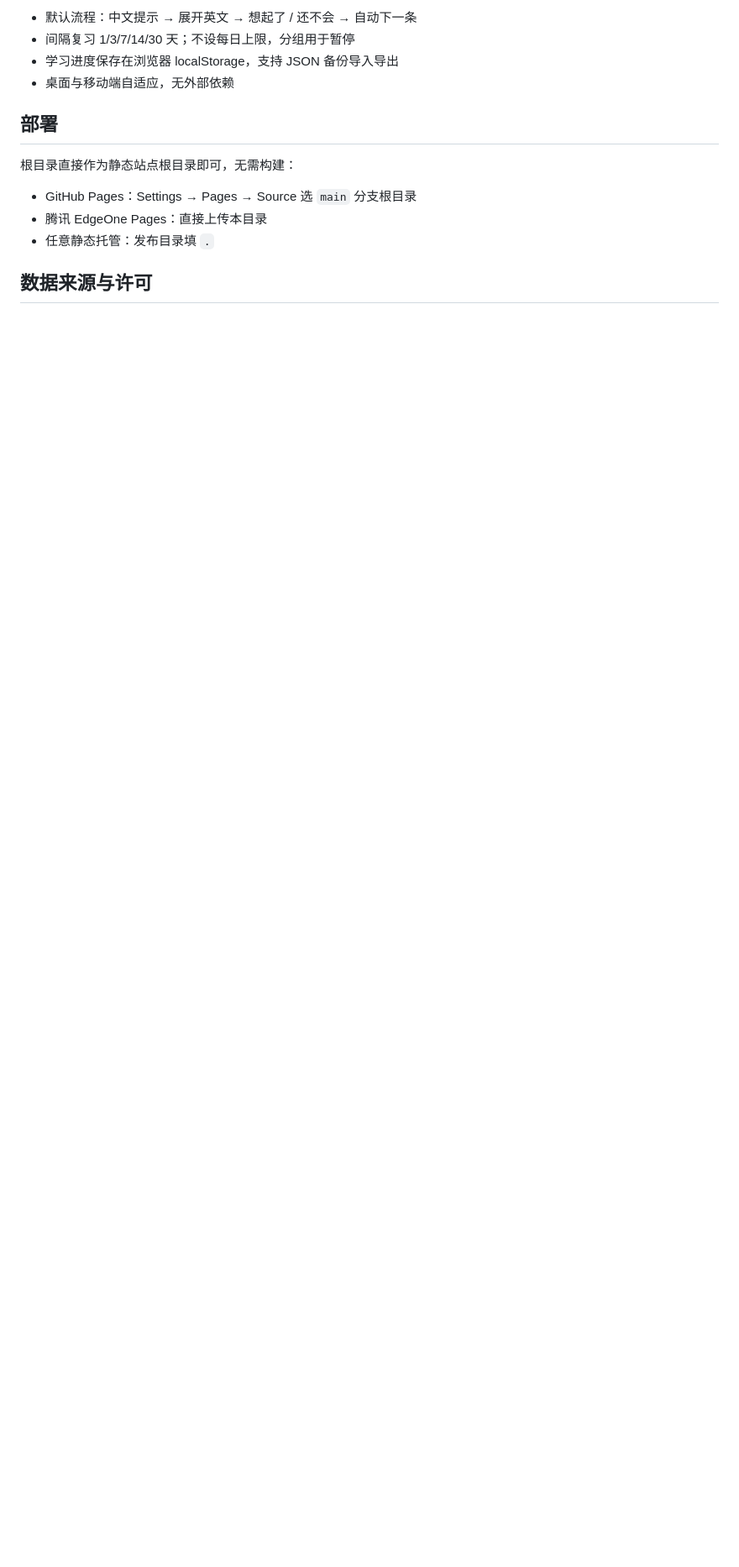
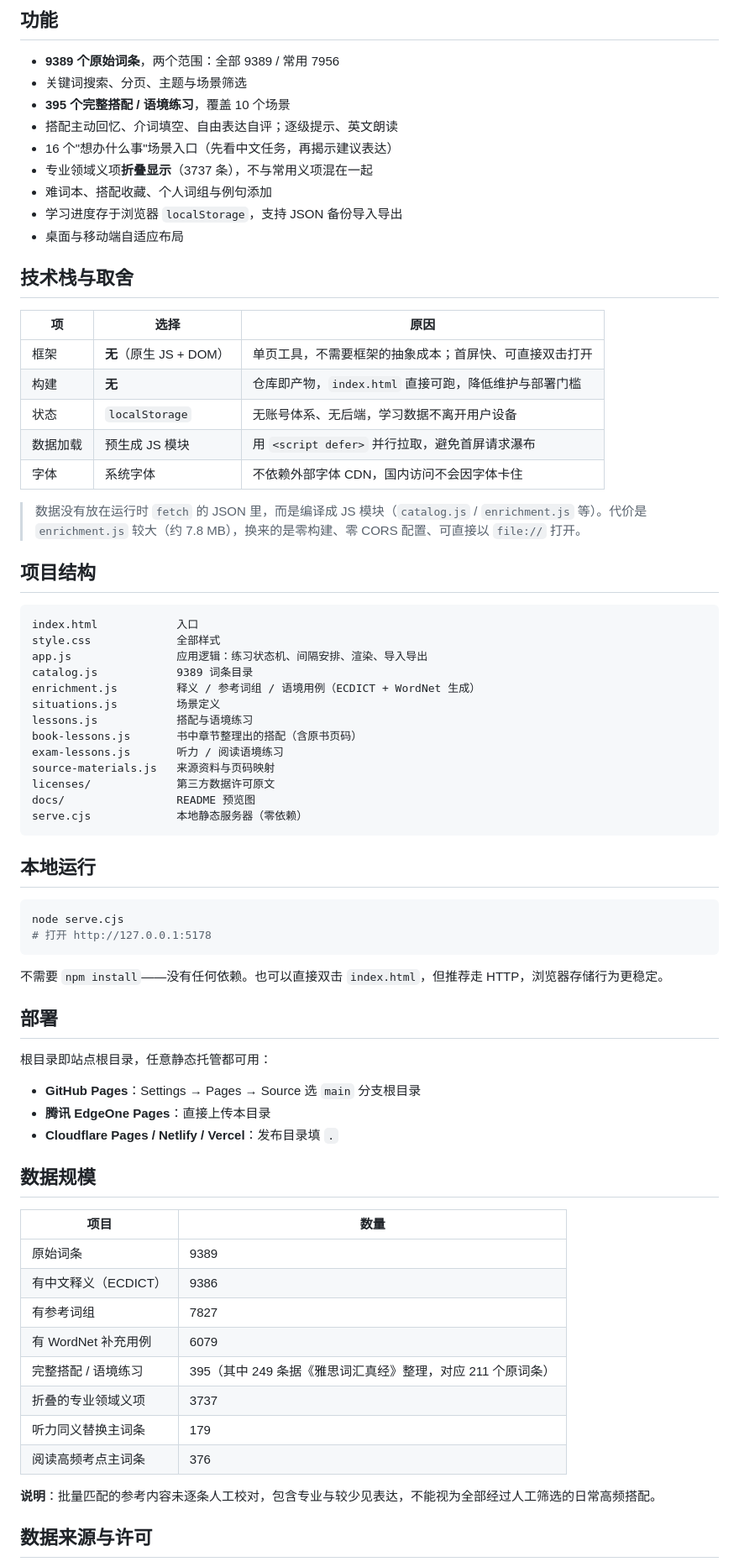
Before and after one commit to chenyidan2006/cijian-words, a Markdown page: README.md, the part around one of its changes. Shown at 84% size. GitHub-like rendering; blank space fills up the shorter version.

````diff
--- a/README.md
+++ b/README.md
@@ -22,16 +37,77 @@
 
-- 默认流程：中文提示 → 展开英文 → 想起了 / 还不会 → 自动下一条
-- 间隔复习 1/3/7/14/30 天；不设每日上限，分组用于暂停
-- 学习进度保存在浏览器 localStorage，支持 JSON 备份导入导出
-- 桌面与移动端自适应，无外部依赖
+## 功能
+
+- **9389 个原始词条**，两个范围：全部 9389 / 常用 7956
+- 关键词搜索、分页、主题与场景筛选
+- **395 个完整搭配 / 语境练习**，覆盖 10 个场景
+- 搭配主动回忆、介词填空、自由表达自评；逐级提示、英文朗读
+- 16 个"想办什么事"场景入口（先看中文任务，再揭示建议表达）
+- 专业领域义项**折叠显示**（3737 条），不与常用义项混在一起
+- 难词本、搭配收藏、个人词组与例句添加
+- 学习进度存于浏览器 `localStorage`，支持 JSON 备份导入导出
+- 桌面与移动端自适应布局
+
+## 技术栈与取舍
+
+| 项 | 选择 | 原因 |
+|---|---|---|
+| 框架 | **无**（原生 JS + DOM） | 单页工具，不需要框架的抽象成本；首屏快、可直接双击打开 |
+| 构建 | **无** | 仓库即产物，`index.html` 直接可跑，降低维护与部署门槛 |
+| 状态 | `localStorage` | 无账号体系、无后端，学习数据不离开用户设备 |
+| 数据加载 | 预生成 JS 模块 | 用 `<script defer>` 并行拉取，避免首屏请求瀑布 |
+| 字体 | 系统字体 | 不依赖外部字体 CDN，国内访问不会因字体卡住 |
+
+> 数据没有放在运行时 `fetch` 的 JSON 里，而是编译成 JS 模块（`catalog.js` / `enrichment.js` 等）。代价是 `enrichment.js` 较大（约 7.8 MB），换来的是零构建、零 CORS 配置、可直接以 `file://` 打开。
+
+## 项目结构
+
+```
+index.html            入口
+style.css             全部样式
+app.js                应用逻辑：练习状态机、间隔安排、渲染、导入导出
+catalog.js            9389 词条目录
+enrichment.js         释义 / 参考词组 / 语境用例（ECDICT + WordNet 生成）
+situations.js         场景定义
+lessons.js            搭配与语境练习
+book-lessons.js       书中章节整理出的搭配（含原书页码）
+exam-lessons.js       听力 / 阅读语境练习
+source-materials.js   来源资料与页码映射
+licenses/             第三方数据许可原文
+docs/                 README 预览图
+serve.cjs             本地静态服务器（零依赖）
+```
+
+## 本地运行
+
+```bash
+node serve.cjs
+# 打开 http://127.0.0.1:5178
+```
+
+不需要 `npm install`——没有任何依赖。也可以直接双击 `index.html`，但推荐走 HTTP，浏览器存储行为更稳定。
 
 ## 部署
 
-根目录直接作为静态站点根目录即可，无需构建：
+根目录即站点根目录，任意静态托管都可用：
 
-- GitHub Pages：Settings → Pages → Source 选 `main` 分支根目录
-- 腾讯 EdgeOne Pages：直接上传本目录
-- 任意静态托管：发布目录填 `.`
+- **GitHub Pages**：Settings → Pages → Source 选 `main` 分支根目录
+- **腾讯 EdgeOne Pages**：直接上传本目录
+- **Cloudflare Pages / Netlify / Vercel**：发布目录填 `.`
+
+## 数据规模
+
+| 项目 | 数量 |
+|---|---|
+| 原始词条 | 9389 |
+| 有中文释义（ECDICT） | 9386 |
+| 有参考词组 | 7827 |
+| 有 WordNet 补充用例 | 6079 |
+| 完整搭配 / 语境练习 | 395（其中 249 条据《雅思词汇真经》整理，对应 211 个原词条） |
+| 折叠的专业领域义项 | 3737 |
+| 听力同义替换主词条 | 179 |
+| 阅读高频考点主词条 | 376 |
+
+**说明**：批量匹配的参考内容未逐条人工校对，包含专业与较少见表达，不能视为全部经过人工筛选的日常高频搭配。
 
 ## 数据来源与许可
 
````
Also changed, not shown: other parts of README.md (+49 -17 lines), NOTICE.md (added, +41 -0 lines), docs/preview-home.jpg (added), docs/preview-word.jpg (added), 2 other files.
